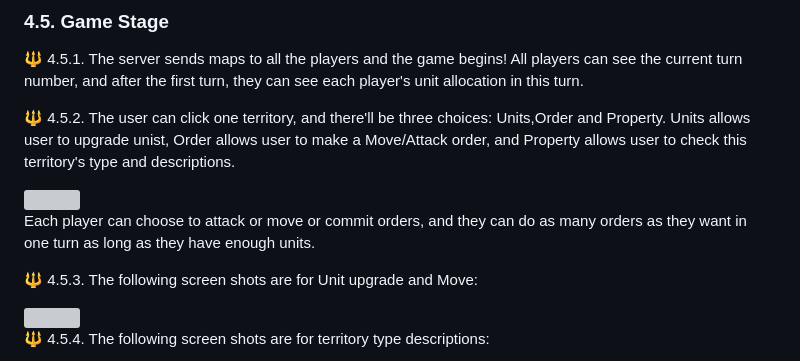
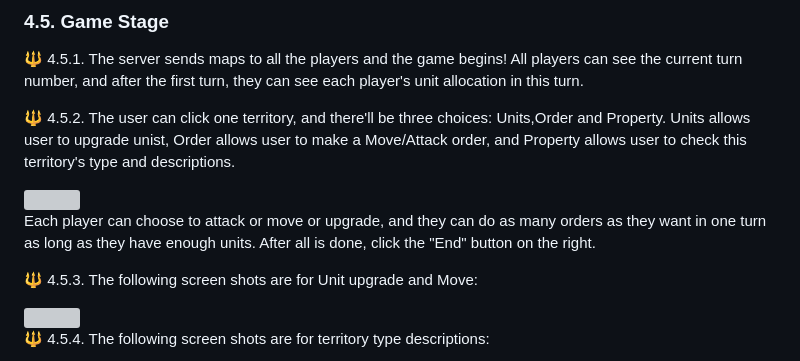
Before and after one commit to 0HugoHu/Harry-Potter-Strategy-Game, a Markdown page: README.md, the part around the change. Rendered like a GitHub page; grey boxes are pictures that could not be loaded.

```diff
--- a/README.md
+++ b/README.md
@@ -97,7 +97,7 @@ randomly assigned to one of the four harry potter houses: Gryffindor, Hufflepuff
 
 <img src="assets/Evo2/land.png" width="600" />
 
-Each player can choose to attack or move or commit orders, and they can do as many orders as they want in one turn as long as they have enough units.
+Each player can choose to attack or move or upgrade, and they can do as many orders as they want in one turn as long as they have enough units. After all is done, click the "End" button on the right.
 
 🔱 4.5.3. The following screen shots are for Unit upgrade and Move:
 
```
